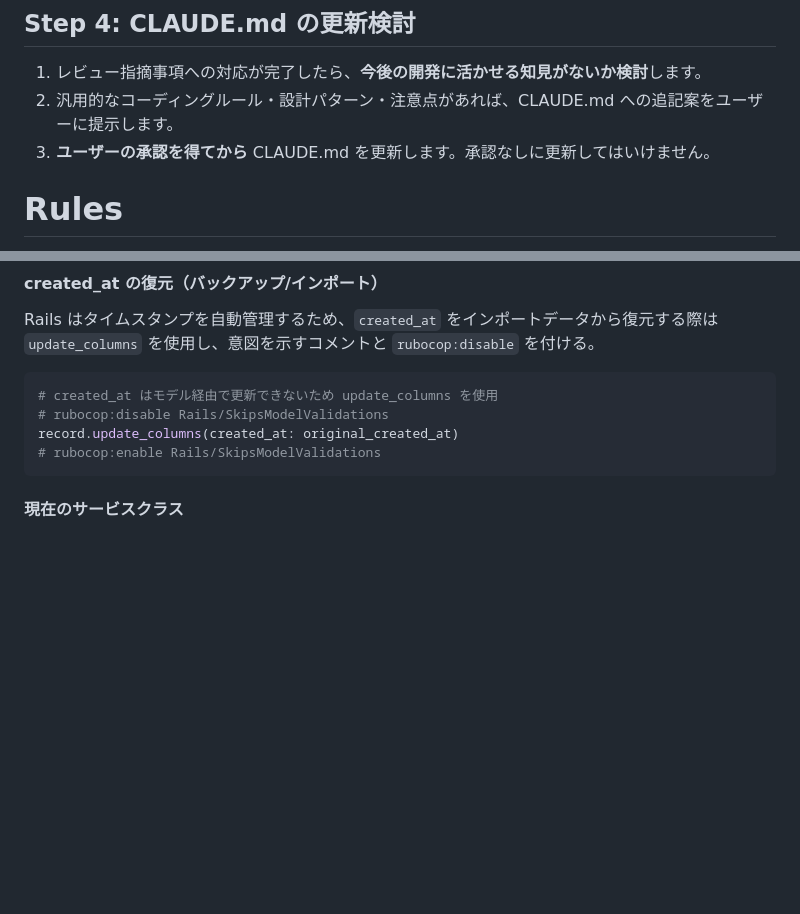
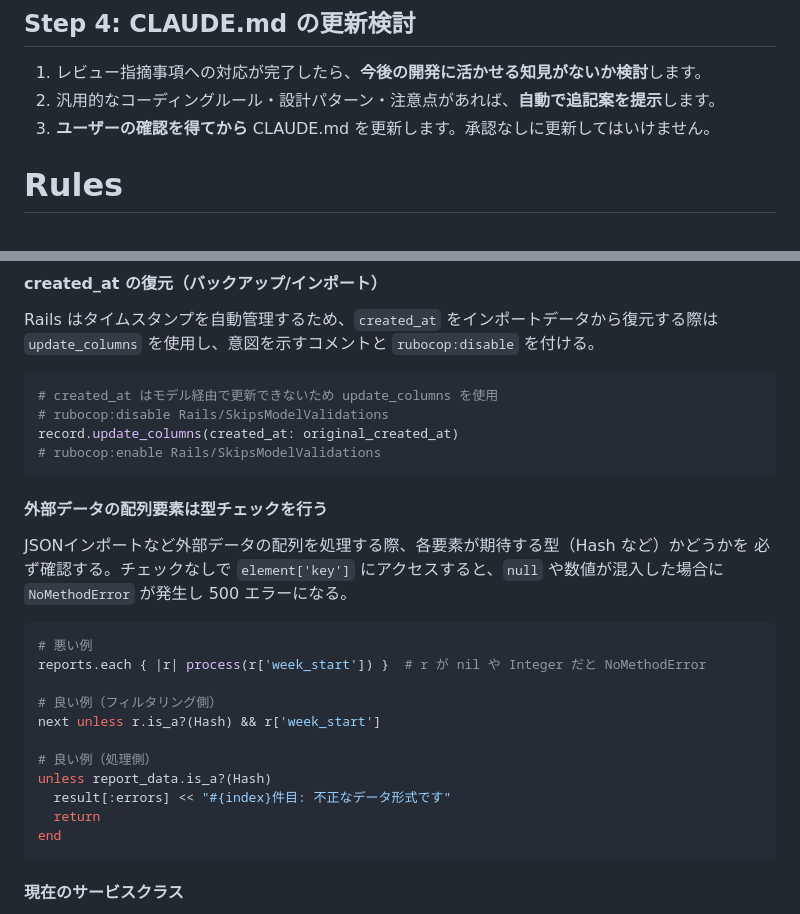
Before and after one commit to koharin55/health_forecast, a Markdown page: CLAUDE.md, 2 parts joined by grey strips. Drawn GitHub-style; blank space fills up the shorter version.

Commit message:
[docs] CLAUDE.mdにPRレビュー指摘から得た知見を追記
- 外部データの配列要素は型チェックを行うルールを追加
  （非Hashエントリで500エラーになる問題の再発防止）
- Step4のワークフローを更新: 追記案は自動提示・編集前に確認

Co-Authored-By: Claude Sonnet 4.6 <noreply@anthropic.com>

````diff
--- a/CLAUDE.md
+++ b/CLAUDE.md
@@ -40,8 +40,8 @@ SOLID原則、Rails Way、およびTDD（テスト駆動開発）に従い、保
 
 ## Step 4: CLAUDE.md の更新検討
 1.  レビュー指摘事項への対応が完了したら、**今後の開発に活かせる知見がないか検討**します。
-2.  汎用的なコーディングルール・設計パターン・注意点があれば、CLAUDE.md への追記案をユーザーに提示します。
-3.  **ユーザーの承認を得てから** CLAUDE.md を更新します。承認なしに更新してはいけません。
+2.  汎用的なコーディングルール・設計パターン・注意点があれば、**自動で追記案を提示**します。
+3.  **ユーザーの確認を得てから** CLAUDE.md を更新します。承認なしに更新してはいけません。
 
 # Rules
 以下のルールは、あなたの行動を規定する最優先事項およびガイドラインです。
@@ -323,6 +323,25 @@ Rails はタイムスタンプを自動管理するため、`created_at` をイ
 # rubocop:disable Rails/SkipsModelValidations
 record.update_columns(created_at: original_created_at)
 # rubocop:enable Rails/SkipsModelValidations
+```
+
+#### 外部データの配列要素は型チェックを行う
+JSONインポートなど外部データの配列を処理する際、各要素が期待する型（Hash など）かどうかを
+必ず確認する。チェックなしで `element['key']` にアクセスすると、`null` や数値が混入した場合に
+`NoMethodError` が発生し 500 エラーになる。
+
+```ruby
+# 悪い例
+reports.each { |r| process(r['week_start']) }  # r が nil や Integer だと NoMethodError
+
+# 良い例（フィルタリング側）
+next unless r.is_a?(Hash) && r['week_start']
+
+# 良い例（処理側）
+unless report_data.is_a?(Hash)
+  result[:errors] << "#{index}件目: 不正なデータ形式です"
+  return
+end
 ```
 
 #### 現在のサービスクラス
````
